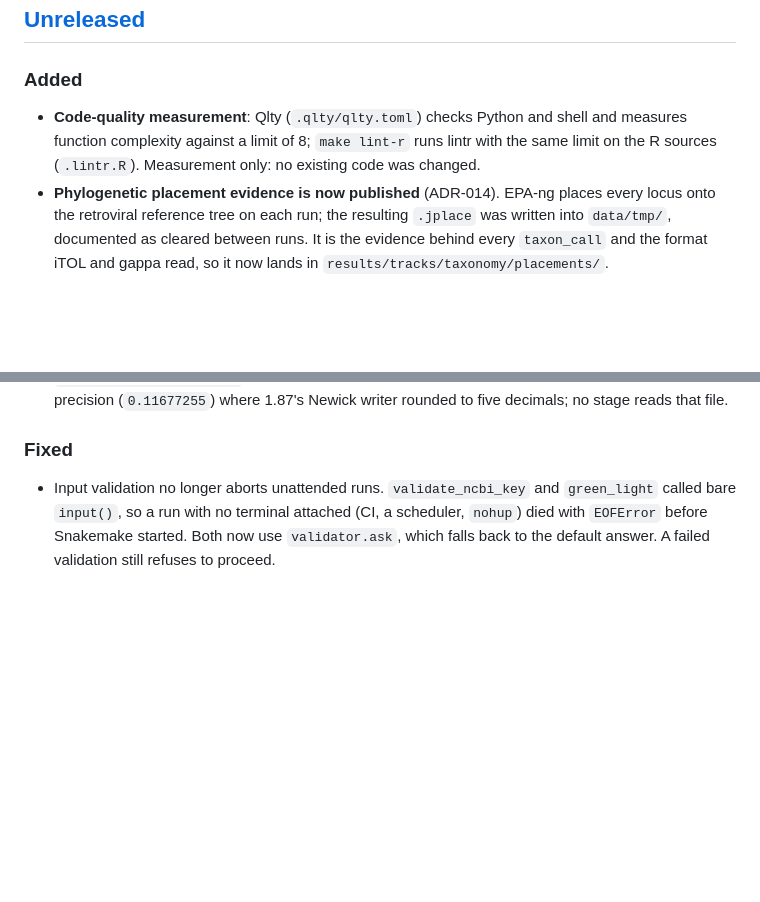
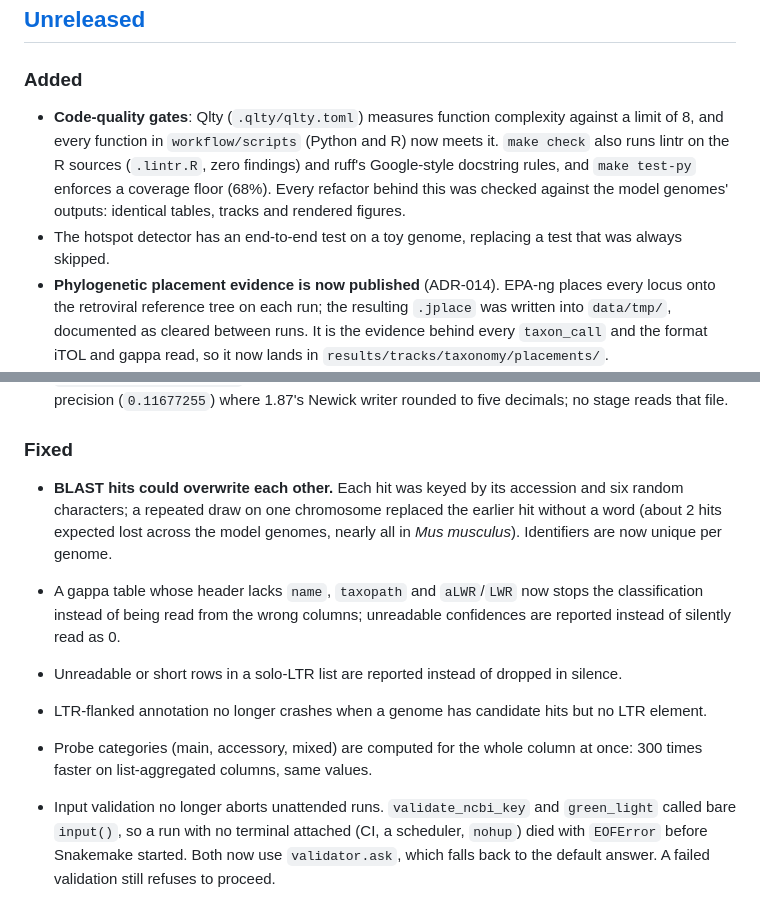
Before and after one commit to JorgeAndOmics/RetroSeek, a Markdown page: CHANGELOG.md, 2 parts joined by grey strips. Drawn GitHub-style; blank space fills up the shorter version.

Commit message:
docs(changelog): record the quality campaign
The code-quality entry now states what the campaign delivered (every
function under complexity 8, lintr and docstring rules in make check, the
coverage floor, outputs verified identical on the model genomes), plus the
user-visible fixes found on the way.

```diff
--- a/CHANGELOG.md
+++ b/CHANGELOG.md
@@ -9,10 +9,14 @@ and this project adheres to [Semantic Versioning](https://semver.org/spec/v2.0.0
 
 ### Added
 
-- **Code-quality measurement**: Qlty (`.qlty/qlty.toml`) checks Python and shell and
-  measures function complexity against a limit of 8; `make lint-r` runs lintr with
-  the same limit on the R sources (`.lintr.R`). Measurement only: no existing
-  code was changed.
+- **Code-quality gates**: Qlty (`.qlty/qlty.toml`) measures function complexity
+  against a limit of 8, and every function in `workflow/scripts` (Python and R)
+  now meets it. `make check` also runs lintr on the R sources (`.lintr.R`, zero
+  findings) and ruff's Google-style docstring rules, and `make test-py` enforces
+  a coverage floor (68%). Every refactor behind this was checked against the
+  model genomes' outputs: identical tables, tracks and rendered figures.
+- The hotspot detector has an end-to-end test on a toy genome, replacing a test
+  that was always skipped.
 - **Phylogenetic placement evidence is now published** (ADR-014). EPA-ng places
   every locus onto the retroviral reference tree on each run; the resulting
   `.jplace` was written into `data/tmp/`, documented as cleared between runs.
@@ -41,6 +45,19 @@ and this project adheres to [Semantic Versioning](https://semver.org/spec/v2.0.0
 
 ### Fixed
 
+- **BLAST hits could overwrite each other.** Each hit was keyed by its accession
+  and six random characters; a repeated draw on one chromosome replaced the
+  earlier hit without a word (about 2 hits expected lost across the model
+  genomes, nearly all in *Mus musculus*). Identifiers are now unique per genome.
+- A gappa table whose header lacks `name`, `taxopath` and `aLWR`/`LWR` now stops
+  the classification instead of being read from the wrong columns; unreadable
+  confidences are reported instead of silently read as 0.
+- Unreadable or short rows in a solo-LTR list are reported instead of dropped in
+  silence.
+- LTR-flanked annotation no longer crashes when a genome has candidate hits but no
+  LTR element.
+- Probe categories (main, accessory, mixed) are computed for the whole column at
+  once: 300 times faster on list-aggregated columns, same values.
 - Input validation no longer aborts unattended runs. `validate_ncbi_key` and
   `green_light` called bare `input()`, so a run with no terminal attached (CI, a
   scheduler, `nohup`) died with `EOFError` before Snakemake started. Both now use
```
